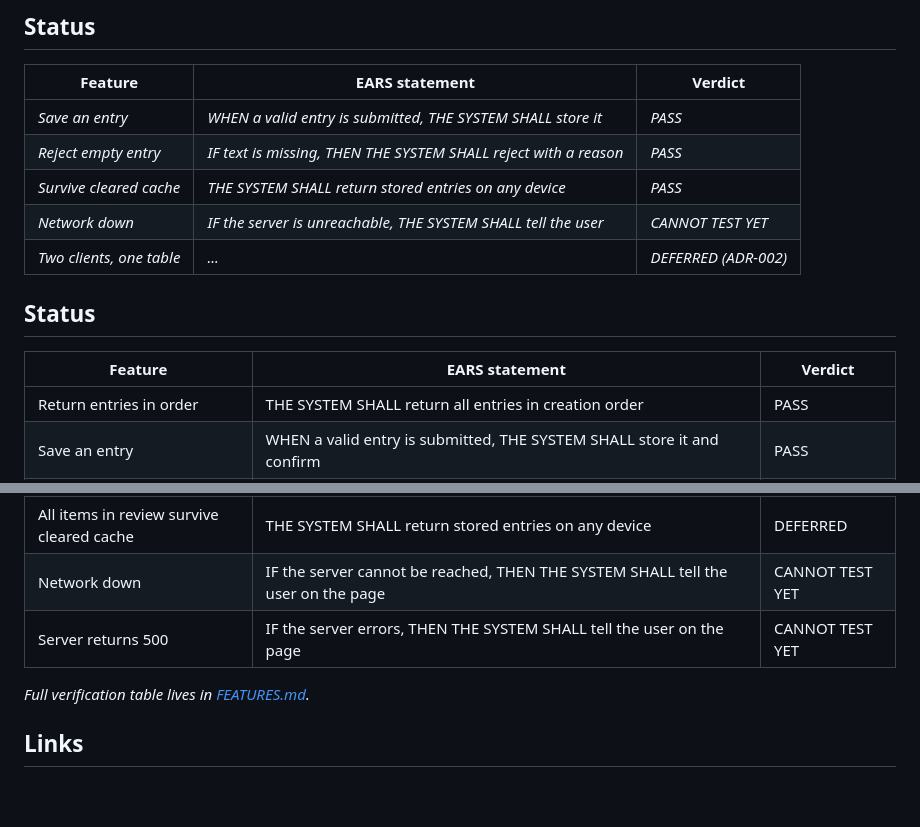
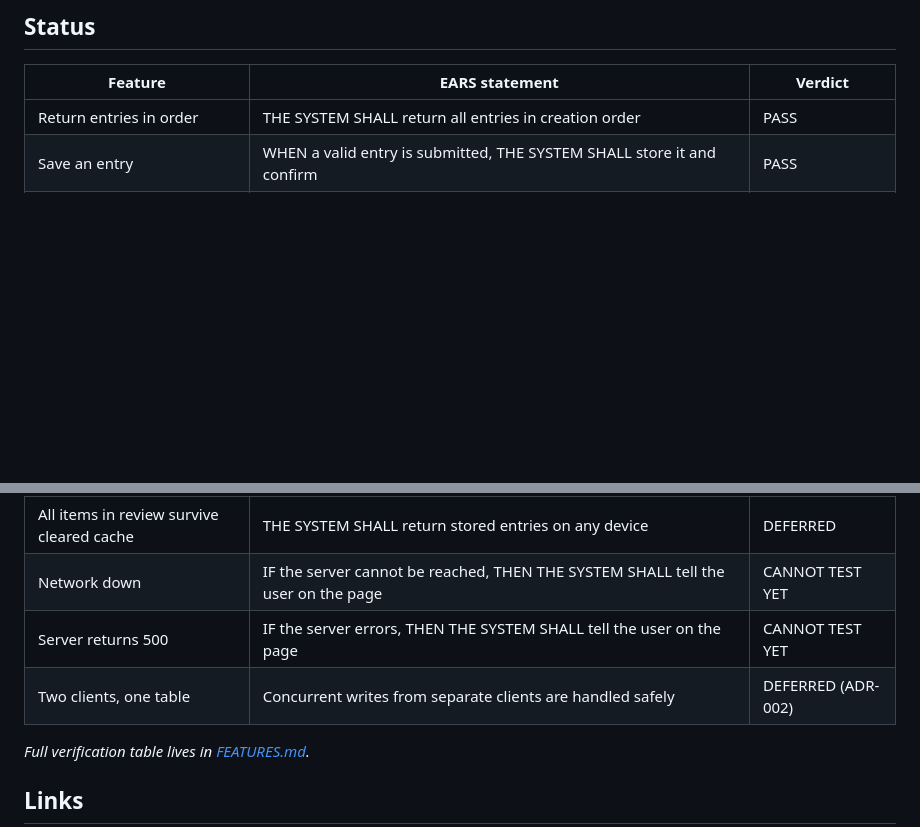
Before and after one commit to rishikasikhakolli/mgt3745-hw4, a Markdown page: README.md, 2 parts joined by grey strips. GitHub-like rendering; blank space fills up the shorter version.

```diff
--- a/README.md
+++ b/README.md
@@ -41,16 +41,6 @@ To run the Worker locally instead: `npm run dev` (port 8787, local D1 emulator).
 
 | Feature | EARS statement | Verdict |
 |---|---|---|
-| *Save an entry* | *WHEN a valid entry is submitted, THE SYSTEM SHALL store it* | *PASS* |
-| *Reject empty entry* | *IF text is missing, THEN THE SYSTEM SHALL reject with a reason* | *PASS* |
-| *Survive cleared cache* | *THE SYSTEM SHALL return stored entries on any device* | *PASS* |
-| *Network down* | *IF the server is unreachable, THE SYSTEM SHALL tell the user* | *CANNOT TEST YET* |
-| *Two clients, one table* | *...* | *DEFERRED (ADR-002)* |
-
-## Status
-
-| Feature | EARS statement | Verdict |
-|---|---|---|
 | Return entries in order | THE SYSTEM SHALL return all entries in creation order | PASS |
 | Save an entry | WHEN a valid entry is submitted, THE SYSTEM SHALL store it and confirm | PASS |
 | Reject empty entry | IF the entry text is empty or contains only whitespace, THEN THE SYSTEM SHALL reject it and say why | PASS |
@@ -58,6 +48,7 @@ To run the Worker locally instead: `npm run dev` (port 8787, local D1 emulator).
 | All items in review survive cleared cache | THE SYSTEM SHALL return stored entries on any device | DEFERRED |
 | Network down | IF the server cannot be reached, THEN THE SYSTEM SHALL tell the user on the page | CANNOT TEST YET |
 | Server returns 500 | IF the server errors, THEN THE SYSTEM SHALL tell the user on the page | CANNOT TEST YET |
+| Two clients, one table | Concurrent writes from separate clients are handled safely | DEFERRED (ADR-002) |
 
 *Full verification table lives in [FEATURES.md](context/FEATURES.md).*
 
```
